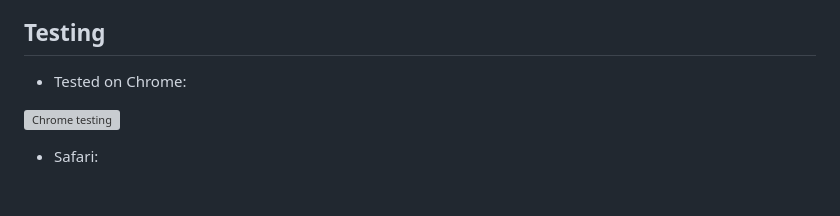
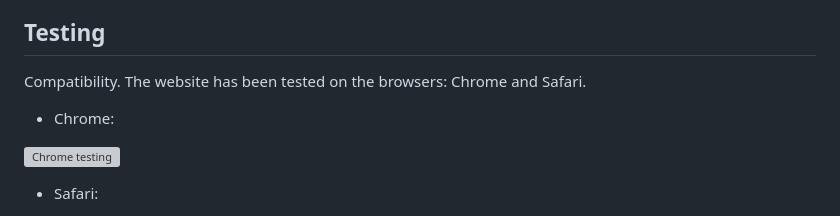
Before and after one commit to AlvaLind/c-label, a Markdown page: README.md, the part around the change. GitHub-like rendering; blank space fills up the shorter version; grey boxes are pictures that could not be loaded.

Commit message:
Add more text in testing section of README

```diff
--- a/README.md
+++ b/README.md
@@ -127,7 +127,9 @@ You can find C-labels website [HERE](https://alvalind.github.io/portfolio-1/inde
 
 ## Testing
 
-* Tested on Chrome:
+Compatibility. The website has been tested on the browsers: Chrome and Safari.
+
+* Chrome:
 
 ![Chrome testing](assets/images/documentation/chrome-testing.png)
 
```
